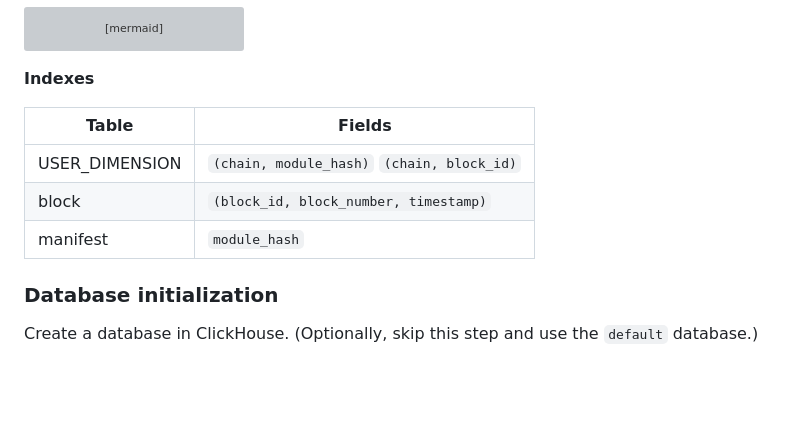
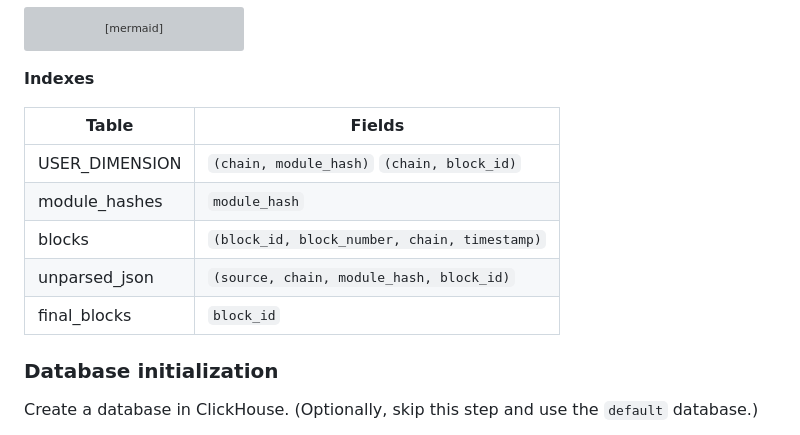
Before and after one commit to pinax-network/substreams-sink-clickhouse, a Markdown page: README.md, the part around the change. GitHub-like rendering; blank space fills up the shorter version; grey boxes are pictures that could not be loaded.

Commit message:
updated table indexes in docs

```diff
--- a/README.md
+++ b/README.md
@@ -167,11 +167,13 @@ erDiagram
 
 **Indexes**
 
-| Table          | Fields                                     |
-| -------------- | ------------------------------------------ |
-| USER_DIMENSION | `(chain, module_hash)` `(chain, block_id)` |
-| block          | `(block_id, block_number, timestamp)`      |
-| manifest       | `module_hash`                              |
+| Table          | Fields                                       |
+| -------------- | -------------------------------------------- |
+| USER_DIMENSION | `(chain, module_hash)` `(chain, block_id)`   |
+| module_hashes  | `module_hash`                                |
+| blocks         | `(block_id, block_number, chain, timestamp)` |
+| unparsed_json  | `(source, chain, module_hash, block_id)`     |
+| final_blocks   | `block_id`                                   |
 
 ### Database initialization
 
```
